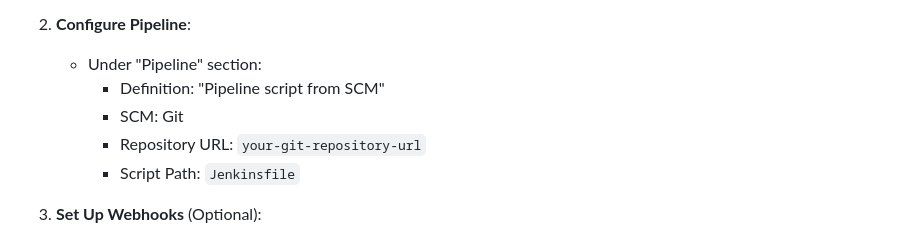
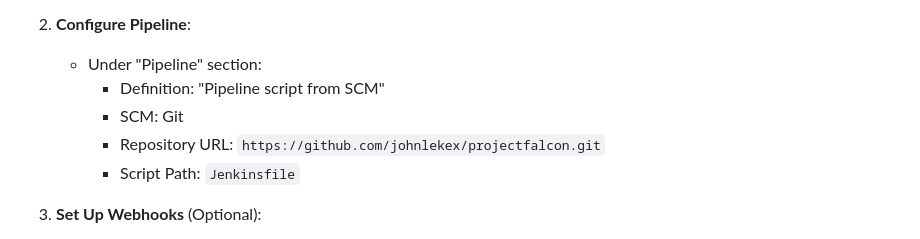
Before and after one commit to johnlekex/projectfalcon, a Markdown page: README.md, the part around the change. Rendered like a GitHub page.

Commit message:
Update README.md
update paths

```diff
--- a/README.md
+++ b/README.md
@@ -62,7 +62,7 @@ open http://localhost:8080
    - Under "Pipeline" section:
      - Definition: "Pipeline script from SCM"
      - SCM: Git
-     - Repository URL: `your-git-repository-url`
+     - Repository URL: `https://github.com/johnlekex/projectfalcon.git`
      - Script Path: `Jenkinsfile`
 
 3. **Set Up Webhooks** (Optional):
```
